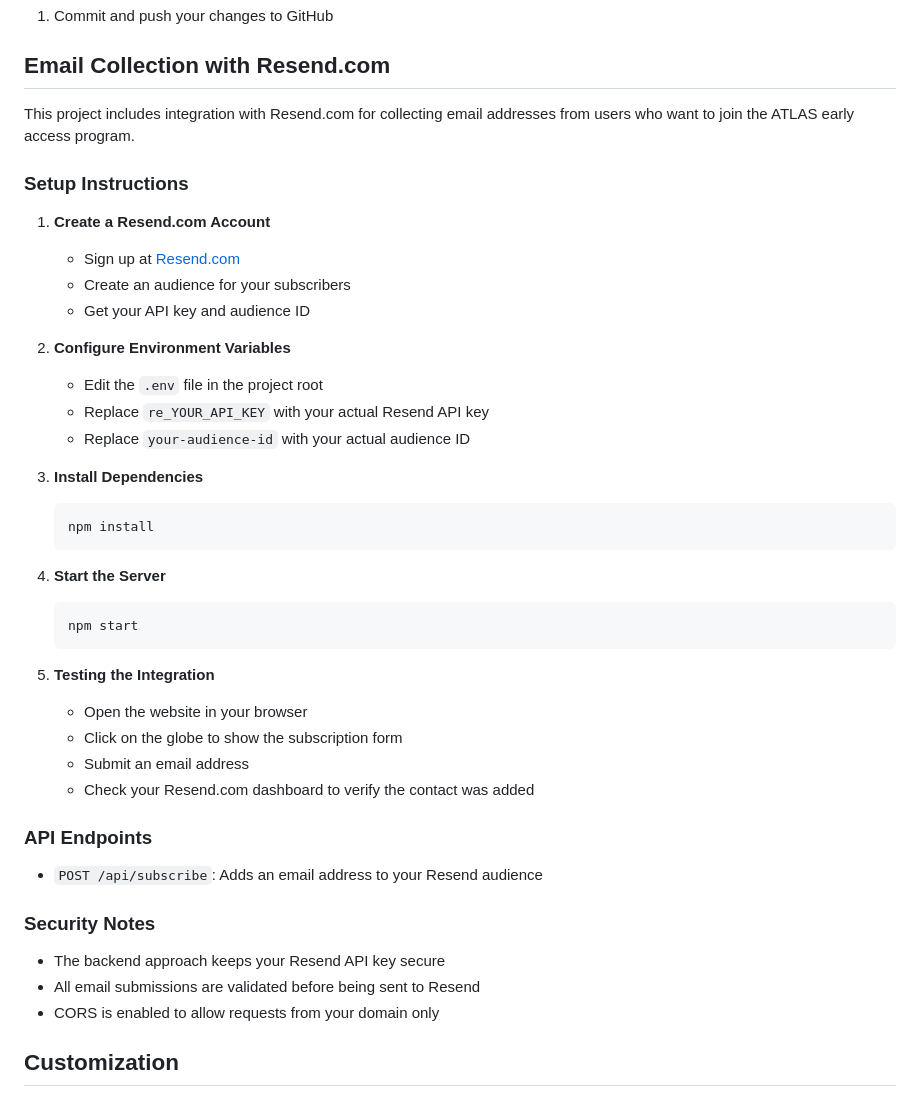
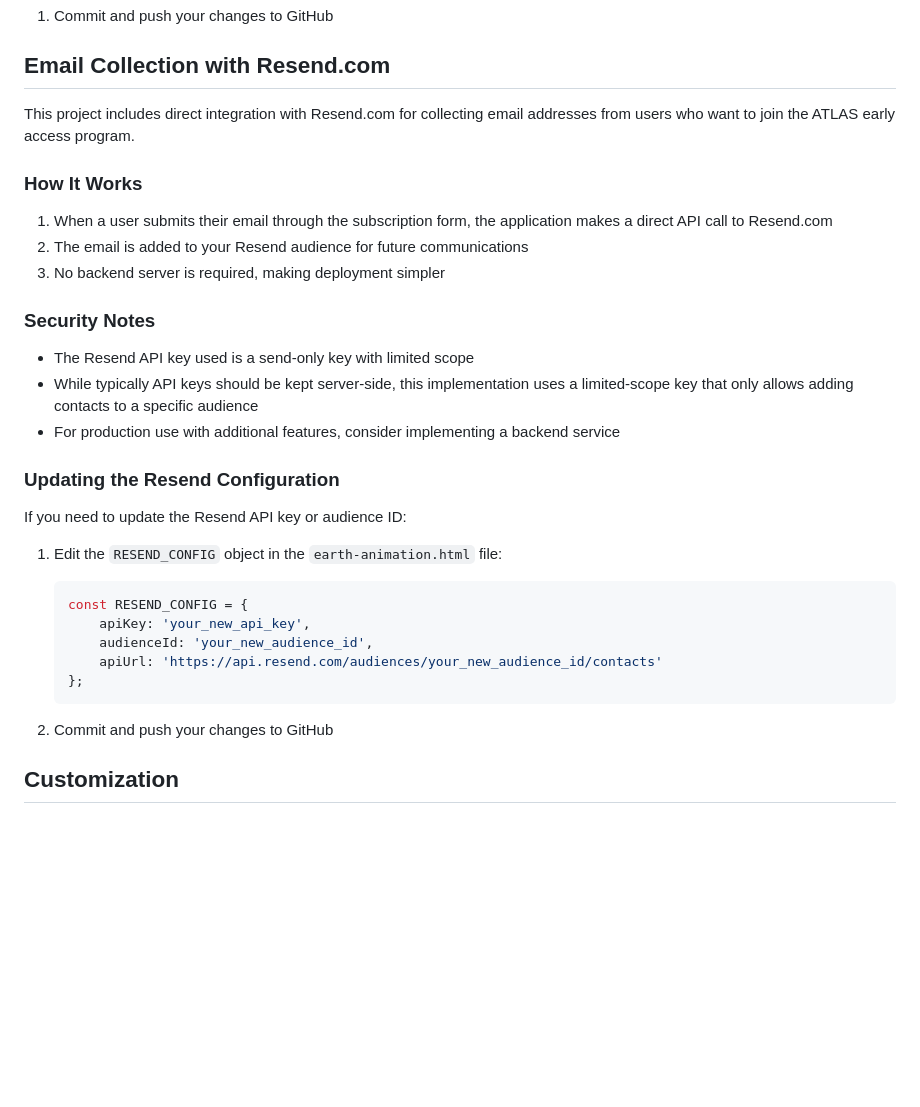
Before and after one commit to dennistheprofessor/TripSpin, a Markdown page: README.md, the part around the change. Drawn GitHub-style; blank space fills up the shorter version.

Commit message:
Update README with direct Resend API integration details

````diff
--- a/README.md
+++ b/README.md
@@ -139,45 +139,34 @@ git push -u origin main
 
 ## Email Collection with Resend.com
 
-This project includes integration with Resend.com for collecting email addresses from users who want to join the ATLAS early access program.
+This project includes direct integration with Resend.com for collecting email addresses from users who want to join the ATLAS early access program.
 
-### Setup Instructions
+### How It Works
 
-1. **Create a Resend.com Account**
-   - Sign up at [Resend.com](https://resend.com)
-   - Create an audience for your subscribers
-   - Get your API key and audience ID
-
-2. **Configure Environment Variables**
-   - Edit the `.env` file in the project root
-   - Replace `re_YOUR_API_KEY` with your actual Resend API key
-   - Replace `your-audience-id` with your actual audience ID
-
-3. **Install Dependencies**
-   ```bash
-   npm install
-   ```
-
-4. **Start the Server**
-   ```bash
-   npm start
-   ```
-
-5. **Testing the Integration**
-   - Open the website in your browser
-   - Click on the globe to show the subscription form
-   - Submit an email address
-   - Check your Resend.com dashboard to verify the contact was added
-
-### API Endpoints
-
-- `POST /api/subscribe`: Adds an email address to your Resend audience
+1. When a user submits their email through the subscription form, the application makes a direct API call to Resend.com
+2. The email is added to your Resend audience for future communications
+3. No backend server is required, making deployment simpler
 
 ### Security Notes
 
-- The backend approach keeps your Resend API key secure
-- All email submissions are validated before being sent to Resend
-- CORS is enabled to allow requests from your domain only
+- The Resend API key used is a send-only key with limited scope
+- While typically API keys should be kept server-side, this implementation uses a limited-scope key that only allows adding contacts to a specific audience
+- For production use with additional features, consider implementing a backend service
+
+### Updating the Resend Configuration
+
+If you need to update the Resend API key or audience ID:
+
+1. Edit the `RESEND_CONFIG` object in the `earth-animation.html` file:
+   ```javascript
+   const RESEND_CONFIG = {
+       apiKey: 'your_new_api_key',
+       audienceId: 'your_new_audience_id',
+       apiUrl: 'https://api.resend.com/audiences/your_new_audience_id/contacts'
+   };
+   ```
+
+2. Commit and push your changes to GitHub
 
 ## Customization
 
````
